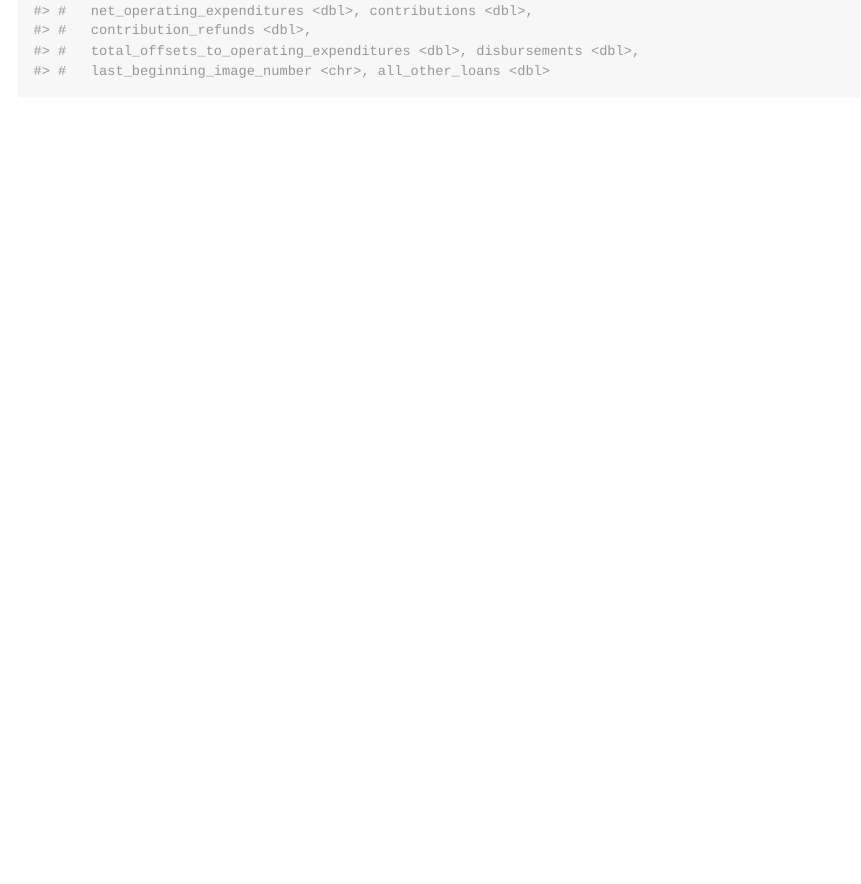
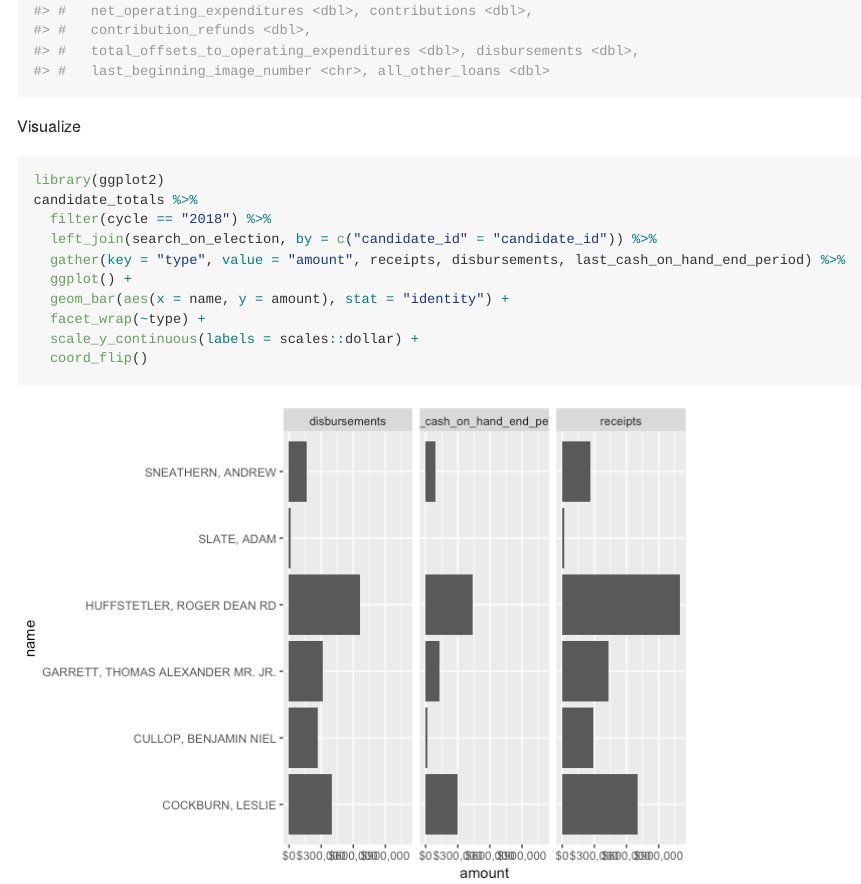
Before and after one commit to stephenholzman/tidyusafec, an R Markdown document (README.Rmd): the page in a window 1100 px wide, from 2360 px down. The pictures show the output file README.md that the author committed with the source, drawn offline in the style of GitHub; long lines of code are wrapped.

Commit message:
Quick Visualization Demo
Aesthetically awful viz, but will be enough for folks familiar with
ggplot2 and a decent check for me personally..

````diff
--- a/README.Rmd
+++ b/README.Rmd
@@ -54,3 +54,19 @@ candidate_totals <- get_candidate_totals(api_key = api_key, candidate_ids = sear
 
 head(candidate_totals)
 ```
+
+Visualize
+
+```{r}
+library(ggplot2)
+candidate_totals %>%
+  filter(cycle == "2018") %>%
+  left_join(search_on_election, by = c("candidate_id" = "candidate_id")) %>%
+  gather(key = "type", value = "amount", receipts, disbursements, last_cash_on_hand_end_period) %>%
+  ggplot() +
+  geom_bar(aes(x = name, y = amount), stat = "identity") +
+  facet_wrap(~type) +
+  scale_y_continuous(labels = scales::dollar) +
+  coord_flip()
+
+```
````
Also changed, not shown: README-unnamed-chunk-6-1.png (added), README.md.
